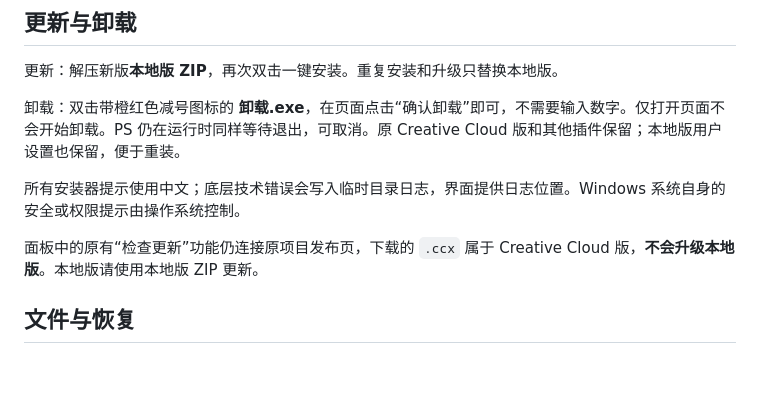
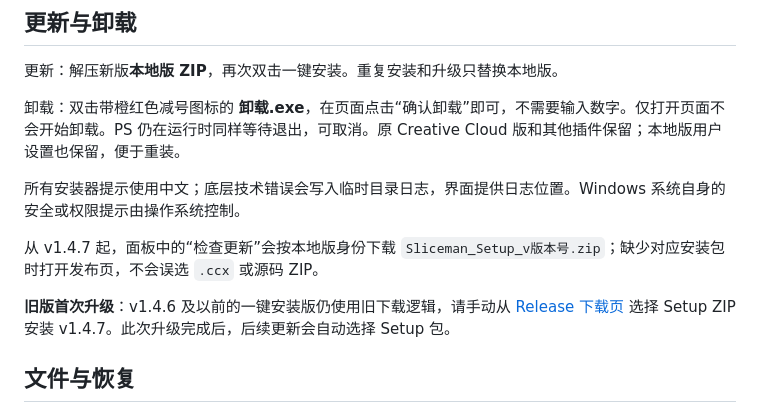
Before and after one commit to dashuaigc/Sliceman, a Markdown page: standalone/README.md, the part around the change. GitHub-like rendering; blank space fills up the shorter version.

```diff
--- a/standalone/README.md
+++ b/standalone/README.md
@@ -23,7 +23,9 @@ PS 没有打开时会自动开始安装。请保持安装窗口打开；安装
 
 所有安装器提示使用中文；底层技术错误会写入临时目录日志，界面提供日志位置。Windows 系统自身的安全或权限提示由操作系统控制。
 
-面板中的原有“检查更新”功能仍连接原项目发布页，下载的 `.ccx` 属于 Creative Cloud 版，**不会升级本地版**。本地版请使用本地版 ZIP 更新。
+从 v1.4.7 起，面板中的“检查更新”会按本地版身份下载 `Sliceman_Setup_v版本号.zip`；缺少对应安装包时打开发布页，不会误选 `.ccx` 或源码 ZIP。
+
+**旧版首次升级**：v1.4.6 及以前的一键安装版仍使用旧下载逻辑，请手动从 [Release 下载页](https://github.com/dashuaigc/Sliceman/releases/latest) 选择 Setup ZIP 安装 v1.4.7。此次升级完成后，后续更新会自动选择 Setup 包。
 
 ## 文件与恢复
 
```
Also changed, not shown: README.md (+17 -7 lines), docs/plans/2026-11-10-update-edition.md (added, +11 -0 lines), docs/releases/v1.4.7.md (added, +23 -0 lines), docs/screenshots/17-settings.png, docs/screenshots/21-settings-local.png (added), 9 other files.
